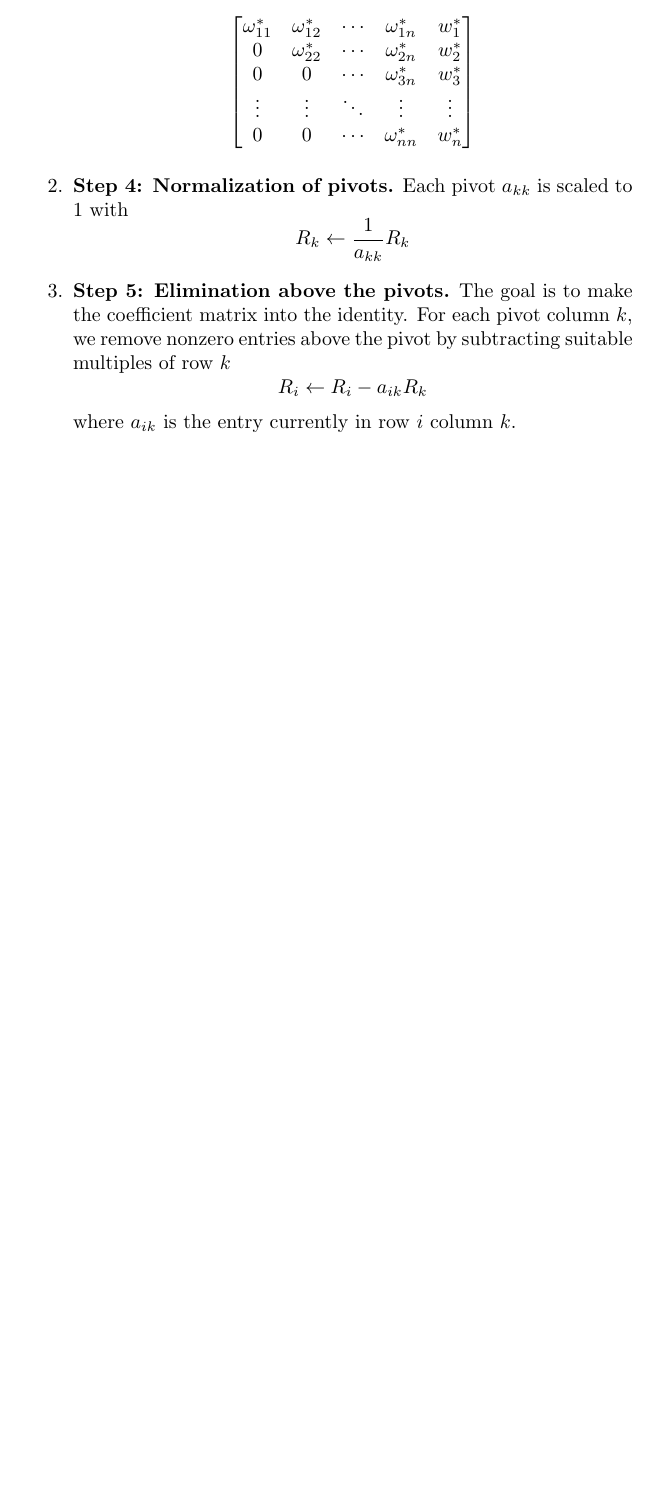
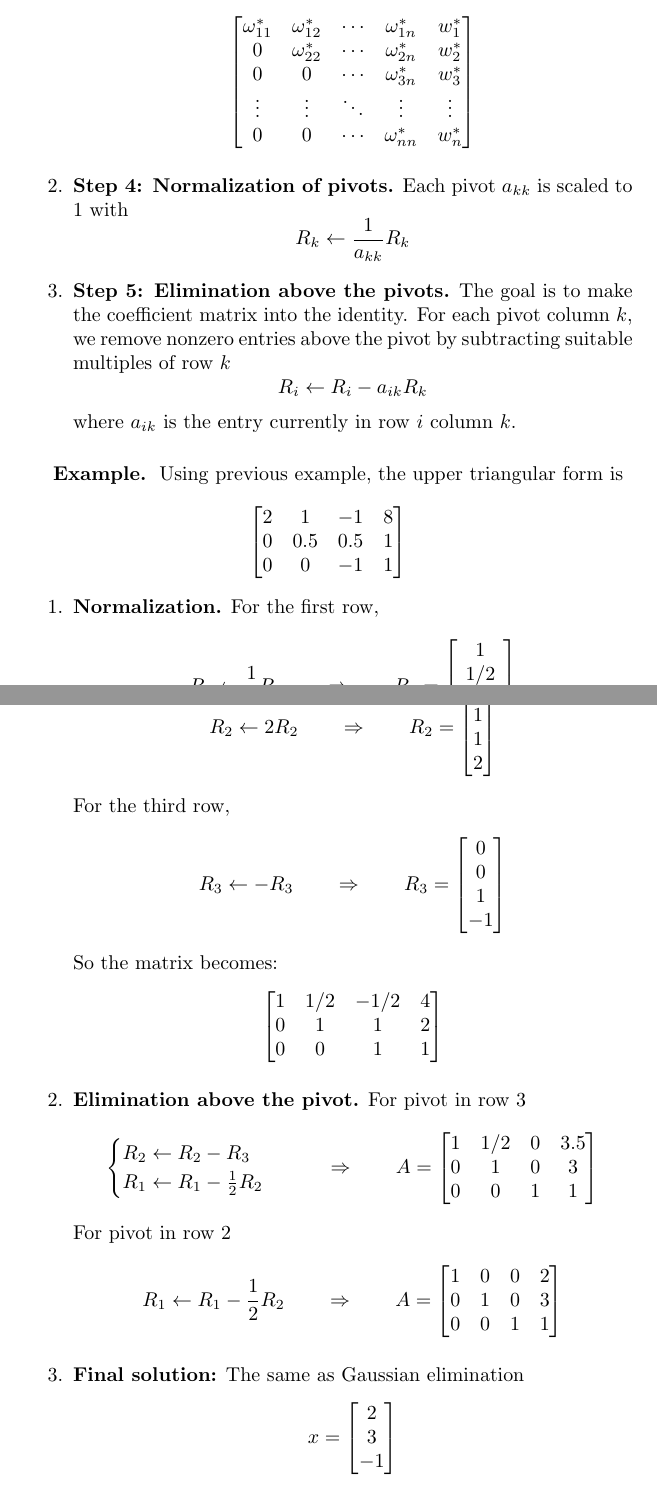
Before and after one commit to JohanesFaustus/PhysicalMathematics, a LaTeX document (Chapter/ComputationalApproach/LinAlg/linalg.tex): part of page 4 of 4 before the commit and two parts of pages 4 and 5 of 5 after it, the two joined at a grey line, cut so that both start at the same text, the shorter picture padded with empty space. Compiled offline with pdfLaTeX.

Commit message:
added gauss-jordan elim example

```diff
--- a/Chapter/ComputationalApproach/LinAlg/linalg.tex
+++ b/Chapter/ComputationalApproach/LinAlg/linalg.tex
@@ -269,4 +268,78 @@ The algorithm is similar with Gaussian elimination, however it diverges after th
           \end{equation*}
           where $a_{ik}$ is the entry currently in row $i$ column $k$.
 \end{enumerate}
+
+\subsubsection{Example.} Using previous example, the upper triangular form is
+\begin{equation*}
+    \begin{bmatrix}
+        2 & 1   & -1  & 8 \\
+        0 & 0.5 & 0.5 & 1 \\
+        0 & 0   & -1  & 1
+    \end{bmatrix}
+\end{equation*}
+\begin{enumerate}
+    \item \textbf{Normalization.}
+          For the first row,
+          \begin{equation*}
+              R_1 \leftarrow \frac{1 }{2 }R_1\qquad\Rightarrow\qquad R_1=
+              \begin{bmatrix}
+                  1 \\1/2\\-1/2\\4
+              \end{bmatrix}
+          \end{equation*}
+          For the second row,
+          \begin{equation*}
+              R_2 \leftarrow 2R_2 \qquad\Rightarrow\qquad R_2=
+              \begin{bmatrix}
+                  0 \\1\\1\\2
+              \end{bmatrix}
+          \end{equation*}
+          For the third row,
+          \begin{equation*}
+              R_3 \leftarrow -R_3 \qquad\Rightarrow\qquad R_3=
+              \begin{bmatrix}
+                  0 \\0\\1\\-1
+              \end{bmatrix}
+          \end{equation*}
+          So the matrix becomes:
+          \begin{equation*}
+              \begin{bmatrix}
+                  1 & 1/2 & -1/2 & 4 \\
+                  0 & 1   & 1    & 2 \\
+                  0 & 0   & 1    & 1
+              \end{bmatrix}
+          \end{equation*}
+    \item \textbf{Elimination above the pivot.}
+          For pivot in row 3
+          \begin{equation*}
+              \begin{cases}
+                  R_2\leftarrow R_2-R_3 \\
+                  R_1\leftarrow R_1-\frac{1 }{2}R_2
+              \end{cases}
+              \qquad \Rightarrow \qquad
+              A=
+              \begin{bmatrix}
+                  1 & 1/2 & 0 & 3.5 \\
+                  0 & 1   & 0 & 3   \\
+                  0 & 0   & 1 & 1
+              \end{bmatrix}
+          \end{equation*}
+          For pivot in row 2
+          \begin{equation*}
+              R_1 \leftarrow R_1-\frac{1 }{2 }R_2
+              \qquad \Rightarrow \qquad
+              A=
+              \begin{bmatrix}
+                  1 & 0 & 0 & 2 \\
+                  0 & 1 & 0 & 3 \\
+                  0 & 0 & 1 & 1
+              \end{bmatrix}
+          \end{equation*}
+    \item \textbf{Final solution:} The same as Gaussian elimination
+          \begin{equation*}
+              x =
+              \begin{bmatrix}
+                  2 \\ 3 \\ -1
+              \end{bmatrix}
+          \end{equation*}
+\end{enumerate}
 \end{document}
```
Also changed, not shown: Chapter/ComputationalApproach/LinAlg/linalg.tex (1 more changed lines). Lines whose indentation alone changed are shown as unchanged.
